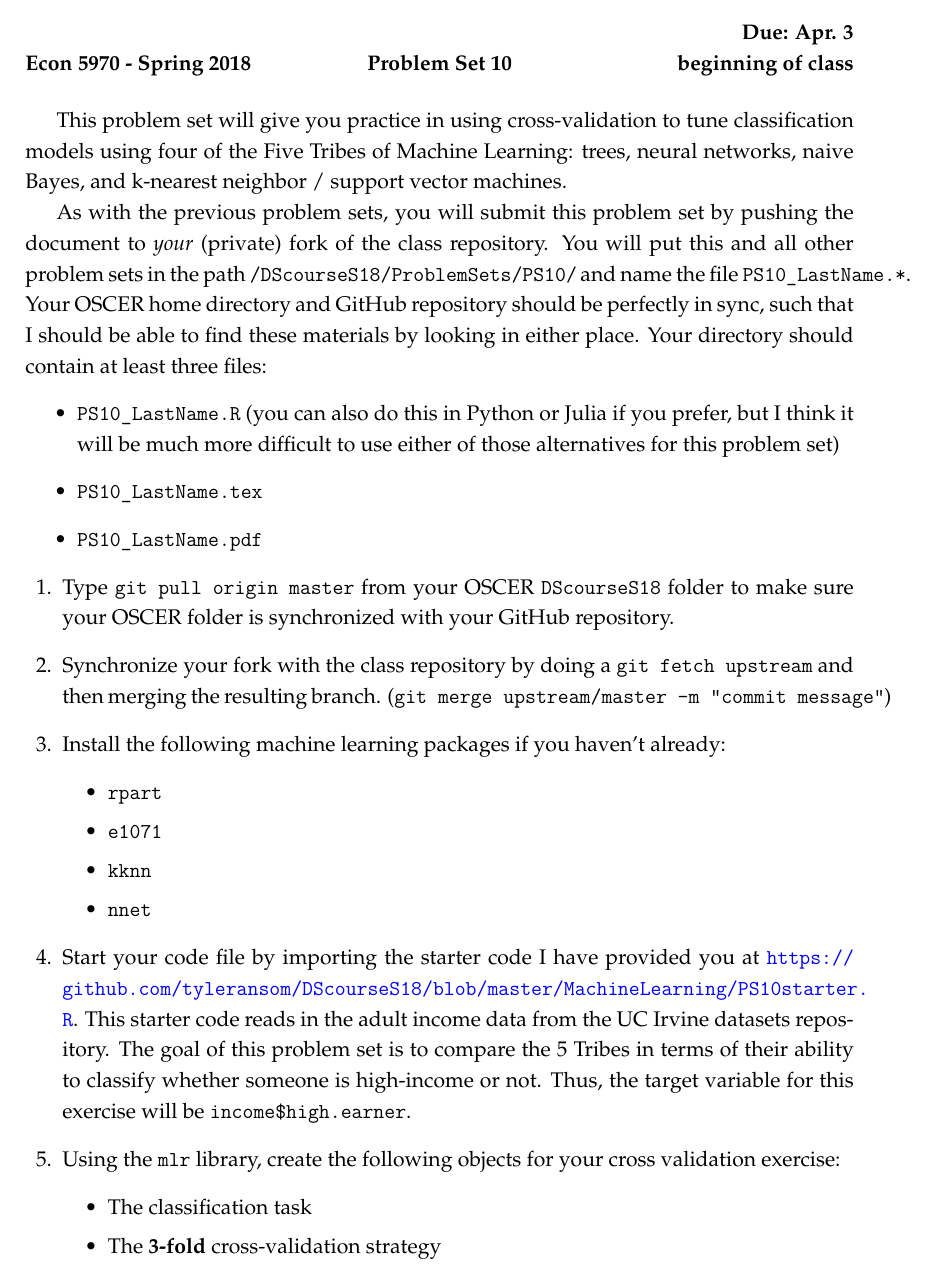
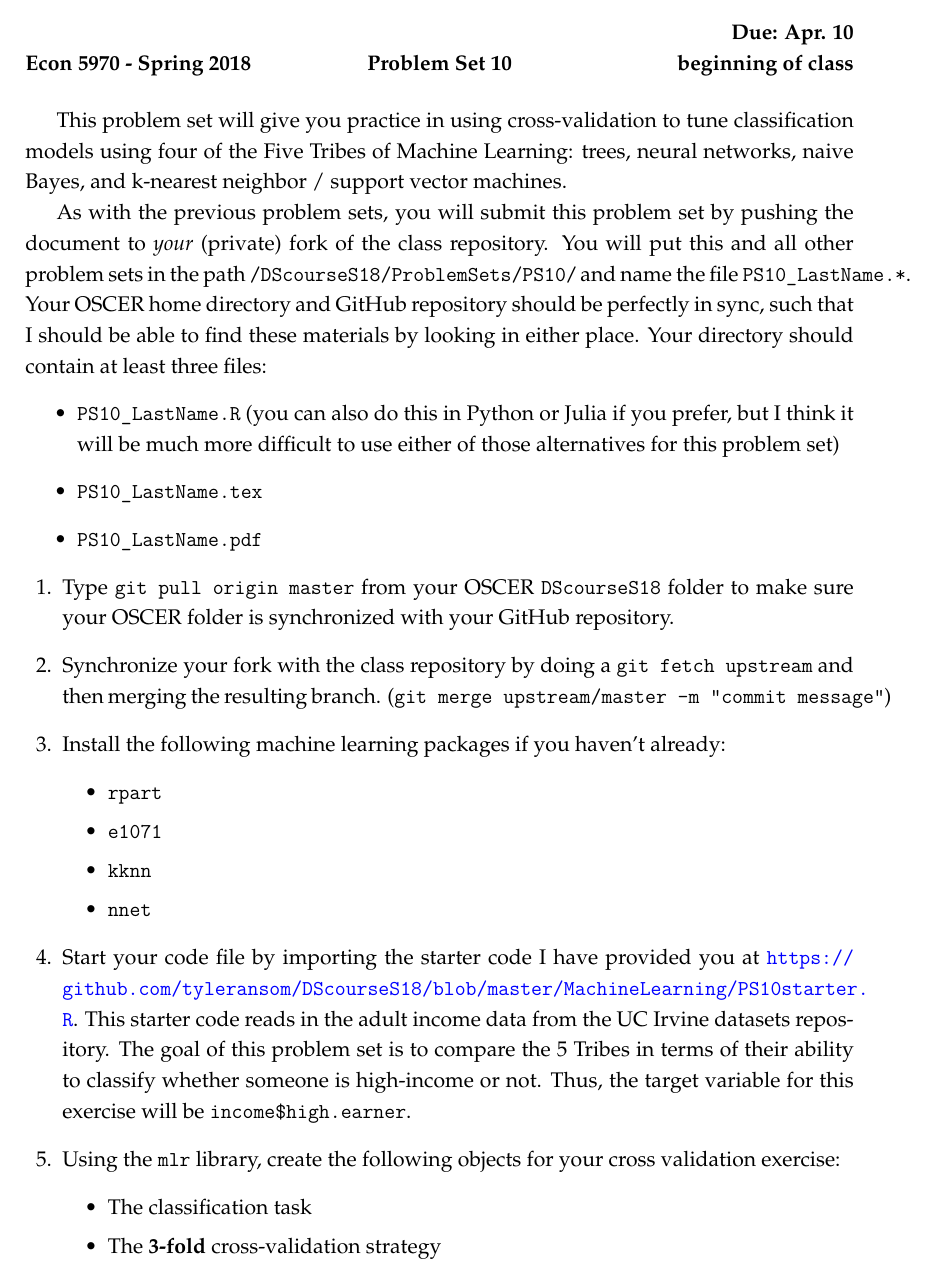
Before and after one commit to tyleransom/DScourseS18, a LaTeX problem sheet (MachineLearning/PS10.tex): page 1 of 4. Compiled offline with LaTeX, dvips and Ghostscript.

Commit message:
Update due date for PS10

```diff
--- a/MachineLearning/PS10.tex
+++ b/MachineLearning/PS10.tex
@@ -60,13 +60,13 @@
 \usepackage{breakurl}    % Allows urls to wrap, including hyperref
 
 \pagestyle{head}
-\firstpageheader{\textbf{\class\ - \term}}{\textbf{\examnum}}{\textbf{Due: Apr. 3\\ beginning of class}}
-\runningheader{\textbf{\class\ - \term}}{\textbf{\examnum}}{\textbf{Due: Apr. 3\\ beginning of class}}
+\firstpageheader{\textbf{\class\ - \term}}{\textbf{\examnum}}{\textbf{Due: Apr. 10\\ beginning of class}}
+\runningheader{\textbf{\class\ - \term}}{\textbf{\examnum}}{\textbf{Due: Apr. 10\\ beginning of class}}
 \runningheadrule
 
 \newcommand{\class}{Econ 5970}
 \newcommand{\term}{Spring 2018}
-\newcommand{\examdate}{Due: April 3, 2018}
+\newcommand{\examdate}{Due: April 10, 2018}
 % \newcommand{\timelimit}{30 Minutes}
 
 \noprintanswers                         % Uncomment for no solutions version
```
Also changed, not shown: MachineLearning/PS10.pdf.
